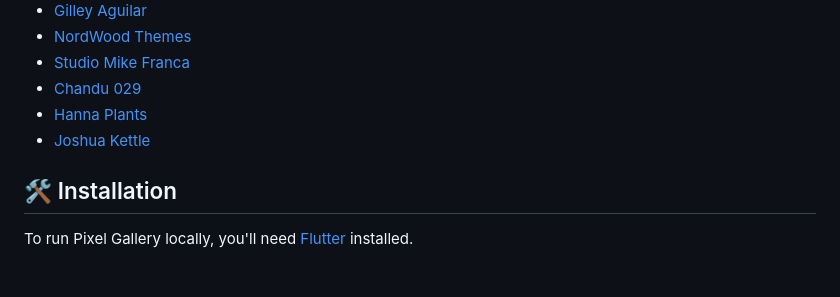
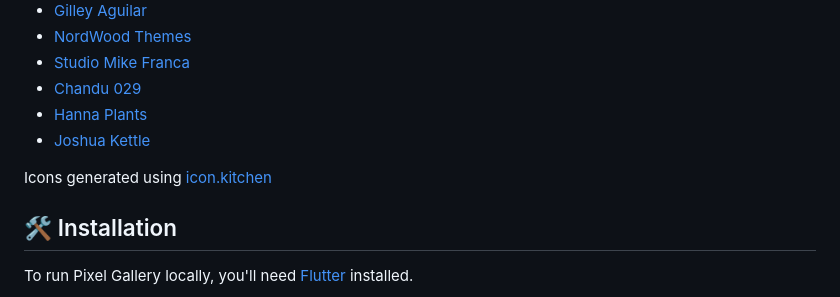
Before and after one commit to BKK31/pixel-gallery, a Markdown page: README.md, the part around the change. Drawn GitHub-style; blank space fills up the shorter version.

```diff
--- a/README.md
+++ b/README.md
@@ -74,6 +74,8 @@ Sample photos used in screenshots are by the following authors on Unsplash:
 - [Hanna Plants](https://unsplash.com/@hanna_plants)
 - [Joshua Kettle](https://unsplash.com/@joshuakettle)
 
+Icons generated using [icon.kitchen](icon.kitchen)
+
 ## 🛠 Installation
 
 To run Pixel Gallery locally, you'll need [Flutter](https://flutter.dev/docs/get-started/install) installed.
```
